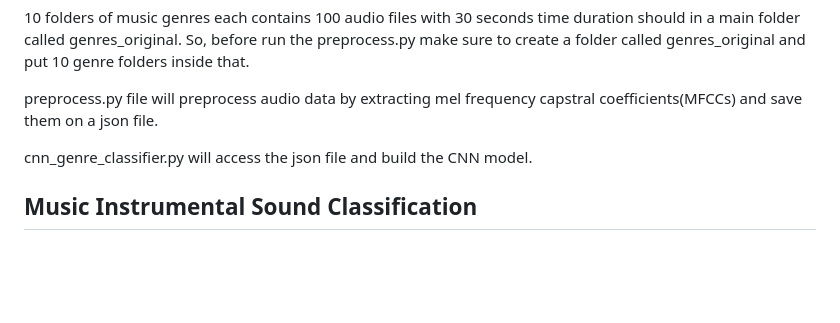
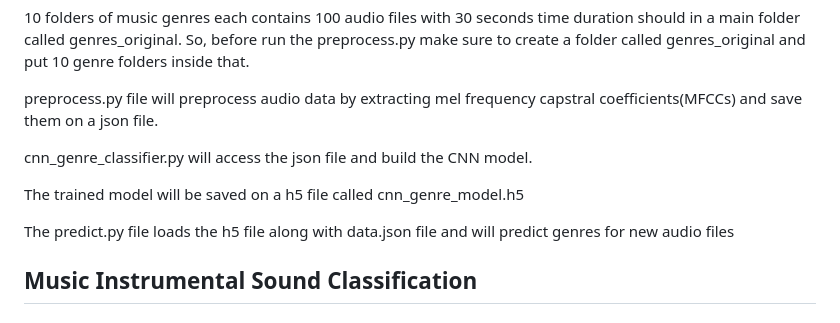
Before and after one commit to Sathila01/DSGP, a Markdown page: README.md, the part around the change. Rendered like a GitHub page; blank space fills up the shorter version.

```diff
--- a/README.md
+++ b/README.md
@@ -10,6 +10,10 @@ This contains 2 main .py files named preprocess_genre and cnn_genre_classifier,
 preprocess.py file will preprocess audio data by extracting mel frequency capstral coefficients(MFCCs) and save them on a json file.
 
 cnn_genre_classifier.py will access the json file and build the CNN model.
+
+The trained model will be saved on a h5 file called cnn_genre_model.h5
+
+The predict.py file loads the h5 file along with data.json file and will predict genres for new audio files
 
 ## Music Instrumental Sound Classification
 ### Content ###
```
